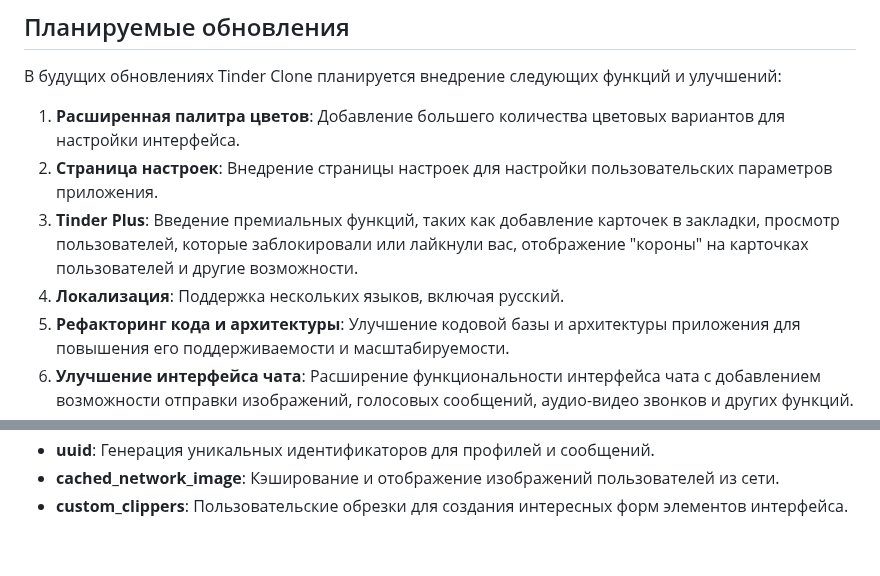
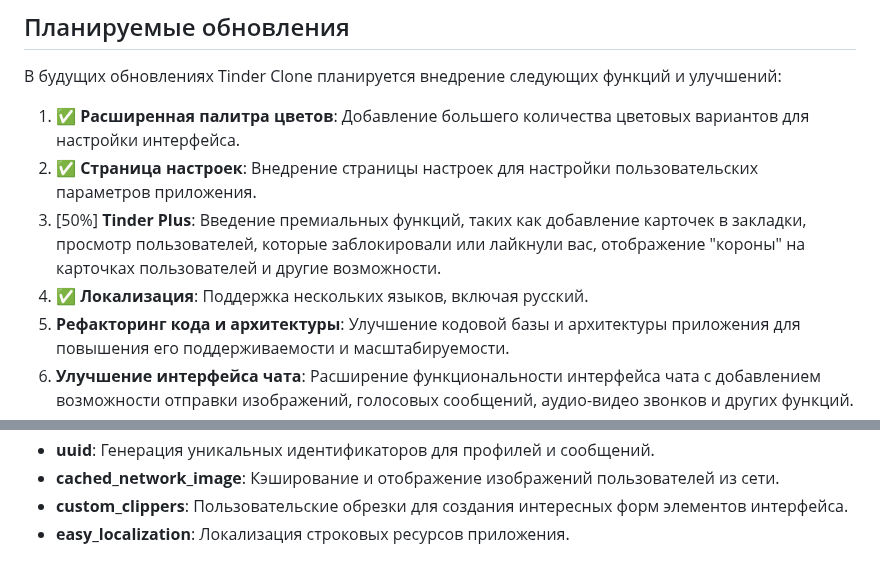
Before and after one commit to LevPrav999/tinder_clone, a Markdown page: README_RUS.md, 2 parts joined by grey strips. GitHub-like rendering.

Commit message:
update readme russian

```diff
--- a/README_RUS.md
+++ b/README_RUS.md
@@ -19,10 +19,10 @@ Tinder Clone - мобильное приложение, которое повт
 
 В будущих обновлениях Tinder Clone планируется внедрение следующих функций и улучшений:
 
-1. **Расширенная палитра цветов**: Добавление большего количества цветовых вариантов для настройки интерфейса.
-2. **Страница настроек**: Внедрение страницы настроек для настройки пользовательских параметров приложения.
-3. **Tinder Plus**: Введение премиальных функций, таких как добавление карточек в закладки, просмотр пользователей, которые заблокировали или лайкнули вас, отображение "короны" на карточках пользователей и другие возможности.
-4. **Локализация**: Поддержка нескольких языков, включая русский.
+1. ✅ **Расширенная палитра цветов**: Добавление большего количества цветовых вариантов для настройки интерфейса.
+2. ✅ **Страница настроек**: Внедрение страницы настроек для настройки пользовательских параметров приложения.
+3. [50%] **Tinder Plus**: Введение премиальных функций, таких как добавление карточек в закладки, просмотр пользователей, которые заблокировали или лайкнули вас, отображение "короны" на карточках пользователей и другие возможности.
+4. ✅ **Локализация**: Поддержка нескольких языков, включая русский.
 5. **Рефакторинг кода и архитектуры**: Улучшение кодовой базы и архитектуры приложения для повышения его поддерживаемости и масштабируемости.
 6. **Улучшение интерфейса чата**: Расширение функциональности интерфейса чата с добавлением возможности отправки изображений, голосовых сообщений, аудио-видео звонков и других функций.
 7. **Фильтрация непристойных сообщений**: Реализация автоматического фильтрации непристойного содержания в сообщениях.
@@ -45,3 +45,4 @@ Tinder Clone - мобильное приложение, которое повт
 - **uuid**: Генерация уникальных идентификаторов для профилей и сообщений.
 - **cached_network_image**: Кэширование и отображение изображений пользователей из сети.
 - **custom_clippers**: Пользовательские обрезки для создания интересных форм элементов интерфейса.
+- **easy_localization**: Локализация строковых ресурсов приложения.
```
